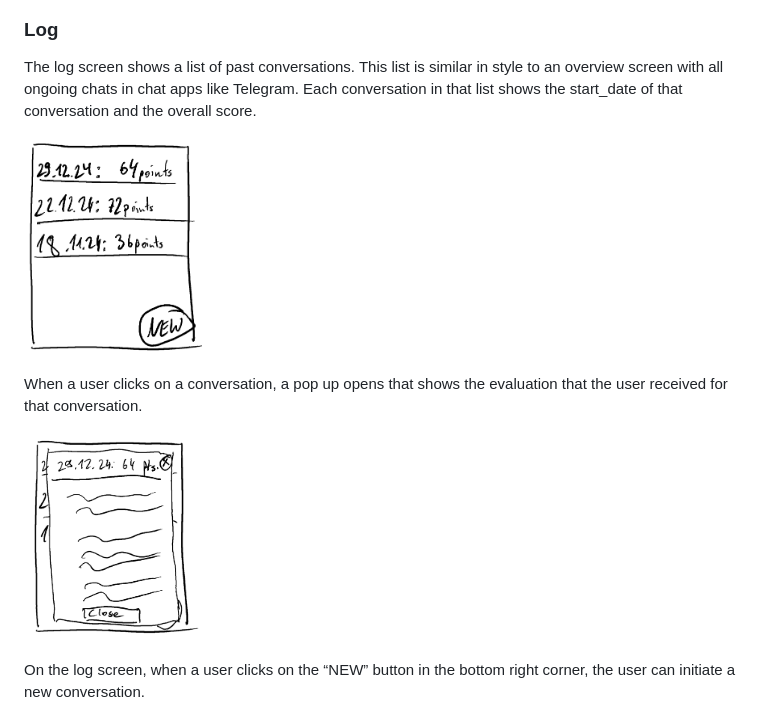
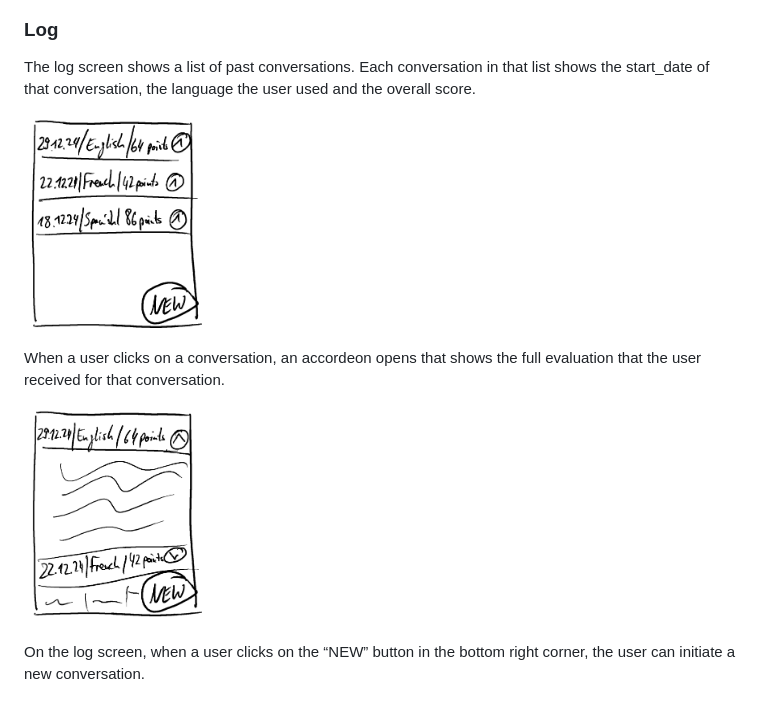
Before and after one commit to khaldoun-xyz/lugha, a Markdown page: docs/concept.md, the part around the change. GitHub-like rendering; pictures changed too: docs/files/lugha-sketch-log-accordeon.png (added), docs/files/lugha-sketch-log-base.png, docs/files/lugha-sketch-log-popup.png (deleted).

Commit message:
switch popup to accordeon

```diff
--- a/docs/concept.md
+++ b/docs/concept.md
@@ -67,19 +67,17 @@ Please send at least 10 words to receive a meaningful feedback."*
 ### Log
 
 The log screen shows a list of past conversations.
-This list is similar in style to an overview screen
-with all ongoing chats in chat apps like Telegram.
 Each conversation in that list shows the start_date of
-that conversation and the overall score.
+that conversation, the language the user used and the overall score.
 
 <img src="./files/lugha-sketch-log-base.png"
   alt="lugha-sketch-log-base.png" width="25%" />
 
 When a user clicks on a conversation,
-a pop up opens that shows the evaluation that
+an accordeon opens that shows the full evaluation that
 the user received for that conversation.
 
-<img src="./files/lugha-sketch-log-popup.png"
+<img src="./files/lugha-sketch-log-accordeon.png"
   alt="lugha-sketch-log-popup.png" width="25%" />
 
 On the log screen, when a user clicks on the “NEW” button in the
```
